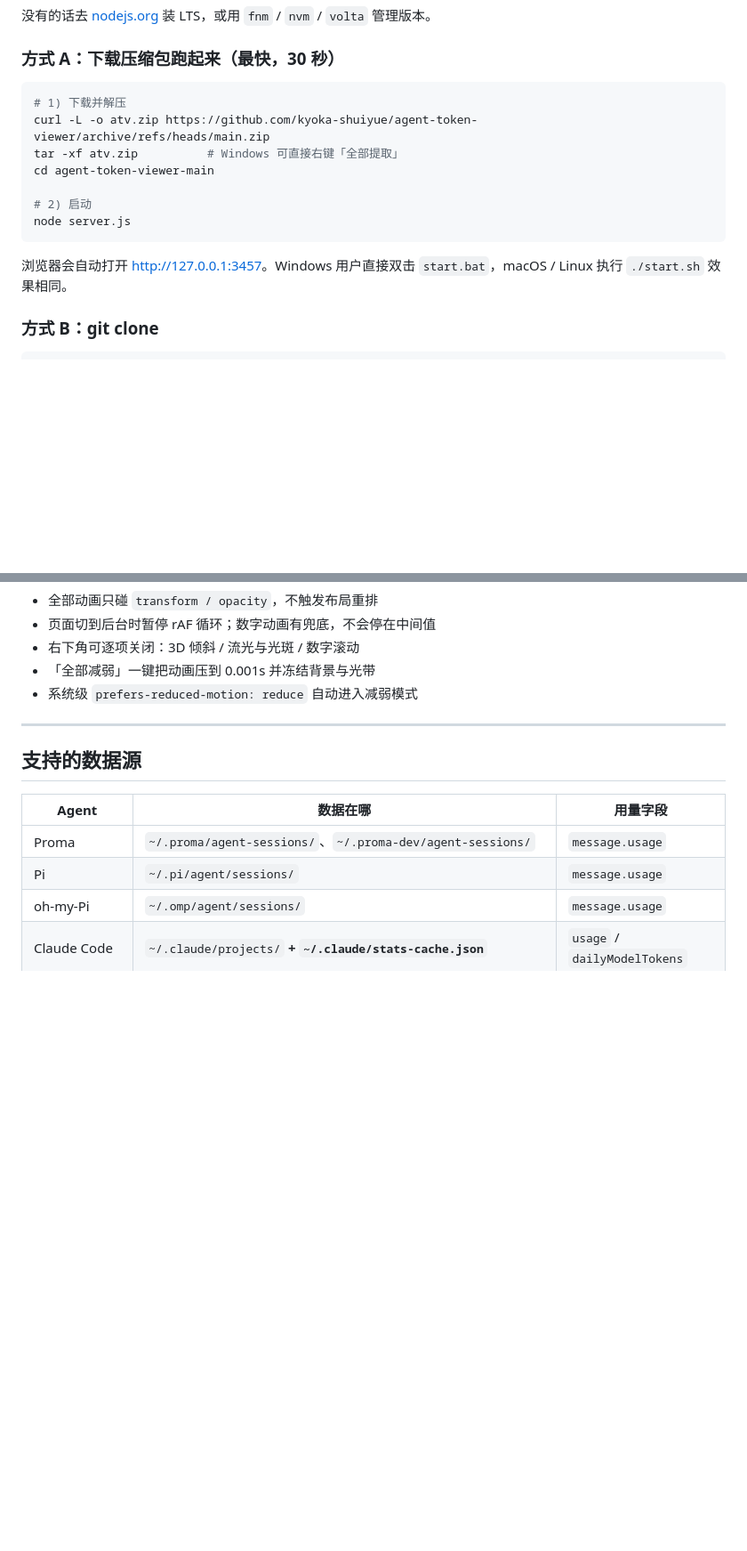
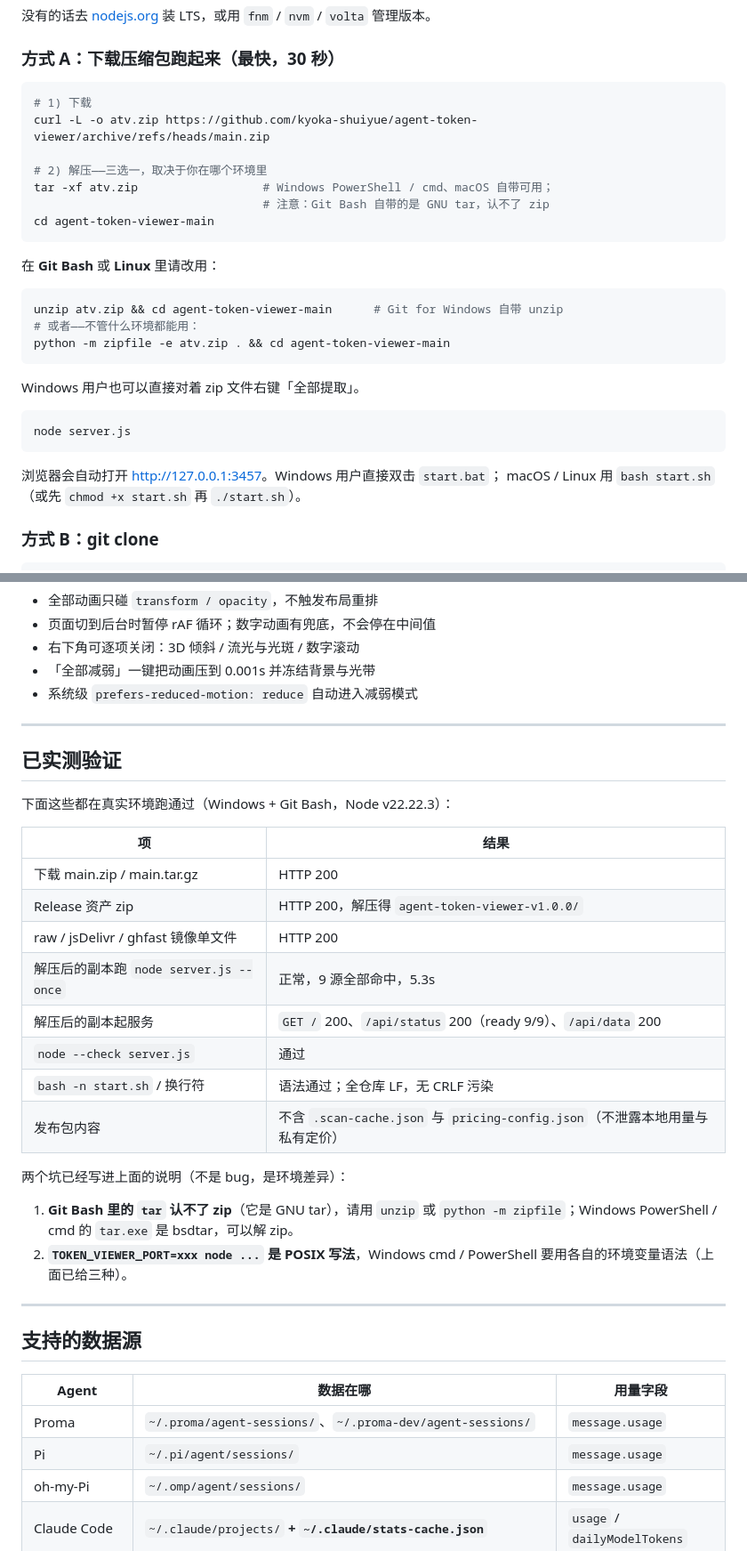
Before and after one commit to kyoka-shuiyue/agent-token-viewer, a Markdown page: README.md, 2 parts joined by grey strips. Shown at 89% size. Rendered like a GitHub page; blank space fills up the shorter version.

Commit message:
docs: fix verified quick-start issues (tar on zip, env var syntax, full minimal-download URLs, bash start.sh) and add 已实测验证 section
Made-with: Proma

````diff
--- a/README.md
+++ b/README.md
@@ -55,16 +56,31 @@ node -v          # 需要 v22.15 以上
 ### 方式 A：下载压缩包跑起来（最快，30 秒）
 
 ```bash
-# 1) 下载并解压
+# 1) 下载
 curl -L -o atv.zip https://github.com/kyoka-shuiyue/agent-token-viewer/archive/refs/heads/main.zip
-tar -xf atv.zip          # Windows 可直接右键「全部提取」
+
+# 2) 解压——三选一，取决于你在哪个环境里
+tar -xf atv.zip                  # Windows PowerShell / cmd、macOS 自带可用；
+                                 # 注意：Git Bash 自带的是 GNU tar，认不了 zip
 cd agent-token-viewer-main
+```
 
-# 2) 启动
+在 **Git Bash** 或 **Linux** 里请改用：
+
+```bash
+unzip atv.zip && cd agent-token-viewer-main      # Git for Windows 自带 unzip
+# 或者——不管什么环境都能用：
+python -m zipfile -e atv.zip . && cd agent-token-viewer-main
+```
+
+Windows 用户也可以直接对着 zip 文件右键「全部提取」。
+
+```bash
 node server.js
 ```
 
-浏览器会自动打开 <http://127.0.0.1:3457>。Windows 用户直接双击 `start.bat`，macOS / Linux 执行 `./start.sh` 效果相同。
+浏览器会自动打开 <http://127.0.0.1:3457>。Windows 用户直接双击 `start.bat`；
+macOS / Linux 用 `bash start.sh`（或先 `chmod +x start.sh` 再 `./start.sh`）。
 
 ### 方式 B：git clone
 
@@ -357,6 +391,28 @@ https://cdn.jsdelivr.net/gh/kyoka-shuiyue/agent-token-viewer@main/index.html
 
 ---
 
+## 已实测验证
+
+下面这些都在真实环境跑通过（Windows + Git Bash，Node v22.22.3）：
+
+| 项 | 结果 |
+| --- | --- |
+| 下载 main.zip / main.tar.gz | HTTP 200 |
+| Release 资产 zip | HTTP 200，解压得 `agent-token-viewer-v1.0.0/` |
+| raw / jsDelivr / ghfast 镜像单文件 | HTTP 200 |
+| 解压后的副本跑 `node server.js --once` | 正常，9 源全部命中，5.3s |
+| 解压后的副本起服务 | `GET /` 200、`/api/status` 200（ready 9/9）、`/api/data` 200 |
+| `node --check server.js` | 通过 |
+| `bash -n start.sh` / 换行符 | 语法通过；全仓库 LF，无 CRLF 污染 |
+| 发布包内容 | 不含 `.scan-cache.json` 与 `pricing-config.json`（不泄露本地用量与私有定价） |
+
+两个坑已经写进上面的说明（不是 bug，是环境差异）：
+
+1. **Git Bash 里的 `tar` 认不了 zip**（它是 GNU tar），请用 `unzip` 或 `python -m zipfile`；Windows PowerShell / cmd 的 `tar.exe` 是 bsdtar，可以解 zip。
+2. **`TOKEN_VIEWER_PORT=xxx node ...` 是 POSIX 写法**，Windows cmd / PowerShell 要用各自的环境变量语法（上面已给三种）。
+
+---
+
 ## 支持的数据源
 
 | Agent | 数据在哪 | 用量字段 |
````
Also changed, not shown: other parts of README.md (+23 -4 lines).
